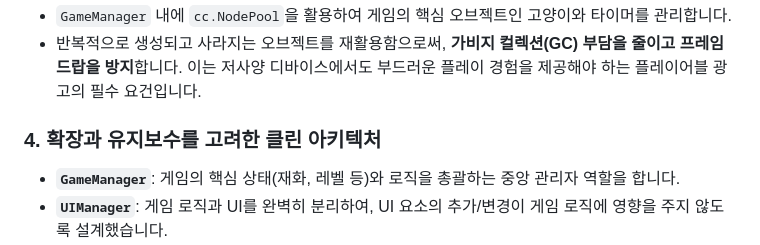
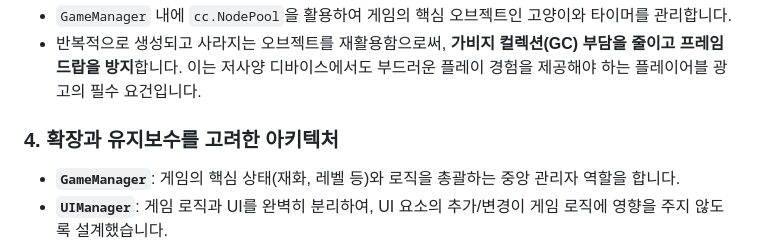
Before and after one commit to juwon-cha/TycoonPlayableAD, a Markdown page: README.md, the part around the change. Drawn GitHub-style.

Commit message:
Revise README
Updated section title for clarity and consistency.

```diff
--- a/README.md
+++ b/README.md
@@ -24,7 +24,7 @@
 - `GameManager` 내에 `cc.NodePool`을 활용하여 게임의 핵심 오브젝트인 고양이와 타이머를 관리합니다.
 - 반복적으로 생성되고 사라지는 오브젝트를 재활용함으로써, **가비지 컬렉션(GC) 부담을 줄이고 프레임 드랍을 방지**합니다. 이는 저사양 디바이스에서도 부드러운 플레이 경험을 제공해야 하는 플레이어블 광고의 필수 요건입니다.
 
-### 4. **확장과 유지보수를 고려한 클린 아키텍처**
+### 4. **확장과 유지보수를 고려한 아키텍처**
 - **`GameManager`**: 게임의 핵심 상태(재화, 레벨 등)와 로직을 총괄하는 중앙 관리자 역할을 합니다.
 - **`UIManager`**: 게임 로직과 UI를 완벽히 분리하여, UI 요소의 추가/변경이 게임 로직에 영향을 주지 않도록 설계했습니다.
 - **`CatState`, `DeskState`**: 각 게임 오브젝트가 자신의 상태를 갖도록 했습니다. 개별 오브젝트의 동작을 직관적으로 관리하고 디버깅을 용이하게 합니다.
```
